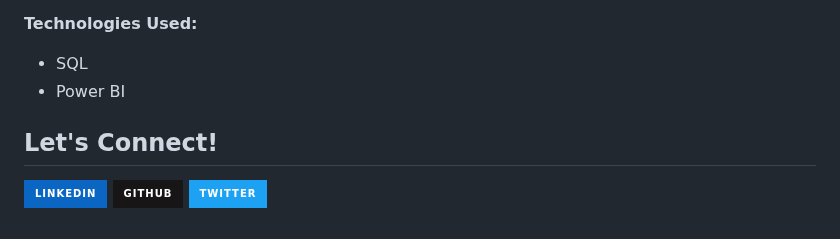
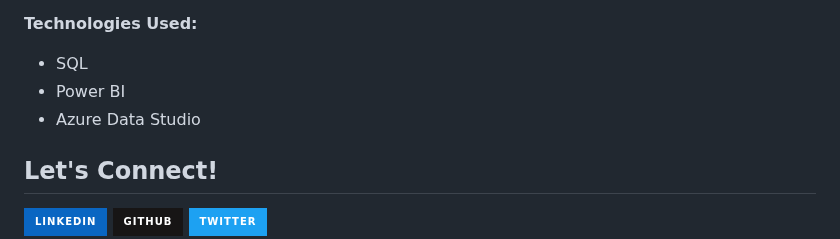
Before and after one commit to Franzik99/Franzik99, a Markdown page: README.md, the part around the change. Drawn GitHub-style; badges without logos.

```diff
--- a/README.md
+++ b/README.md
@@ -60,6 +60,7 @@ I have worked on various projects involving data analysis, creating dashboards,
 **Technologies Used:**
 - SQL
 - Power BI
+- Azure Data Studio
 
 
 ## Let's Connect!
```
